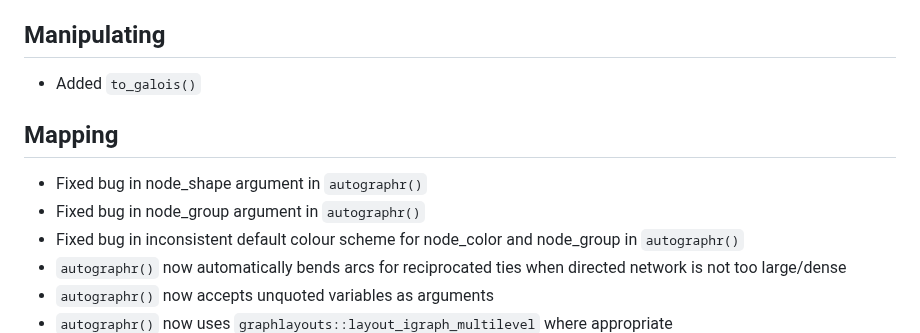
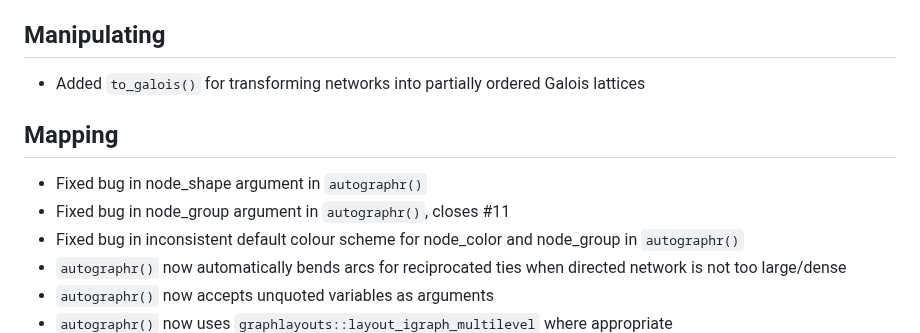
Before and after one commit to stocnet/manynet, a Markdown page: NEWS.md, the part around the change. Drawn GitHub-style.

Commit message:
Small updates to NEWS

```diff
--- a/NEWS.md
+++ b/NEWS.md
@@ -9,12 +9,12 @@
 
 ## Manipulating
 
-* Added `to_galois()`
+* Added `to_galois()` for transforming networks into partially ordered Galois lattices
 
 ## Mapping
 
 * Fixed bug in node_shape argument in `autographr()`
-* Fixed bug in node_group argument in `autographr()`
+* Fixed bug in node_group argument in `autographr()`, closes #11
 * Fixed bug in inconsistent default colour scheme for node_color and node_group in `autographr()`
 * `autographr()` now automatically bends arcs for reciprocated ties when directed network is not too large/dense
 * `autographr()` now accepts unquoted variables as arguments
```
